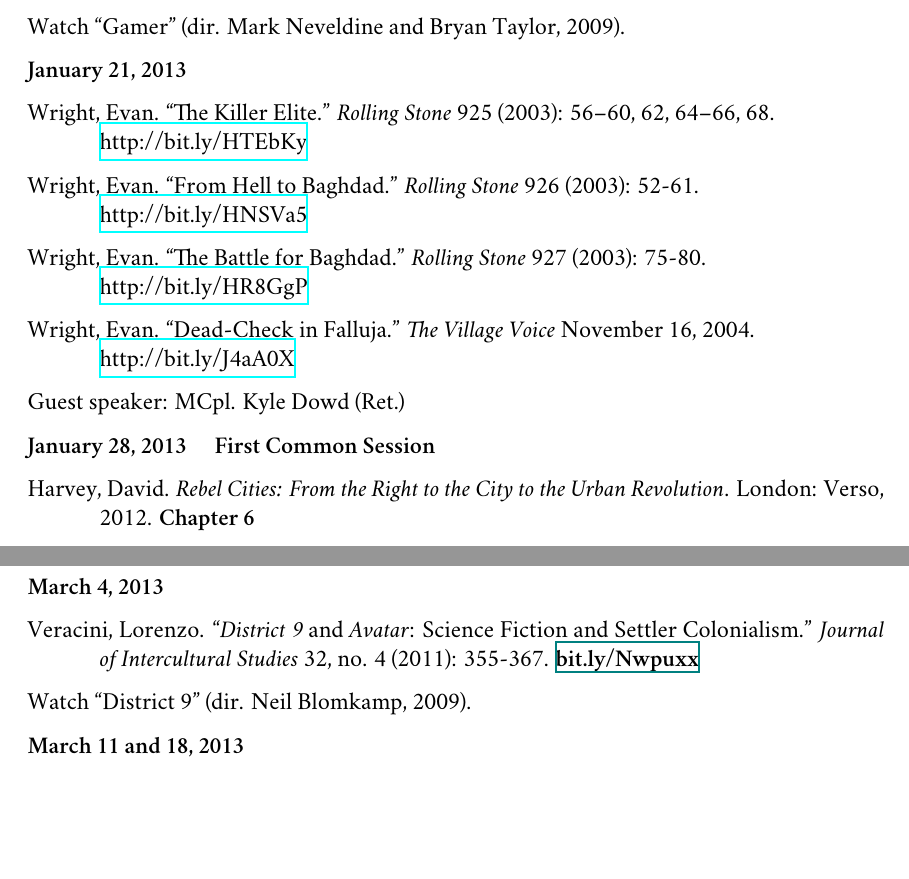
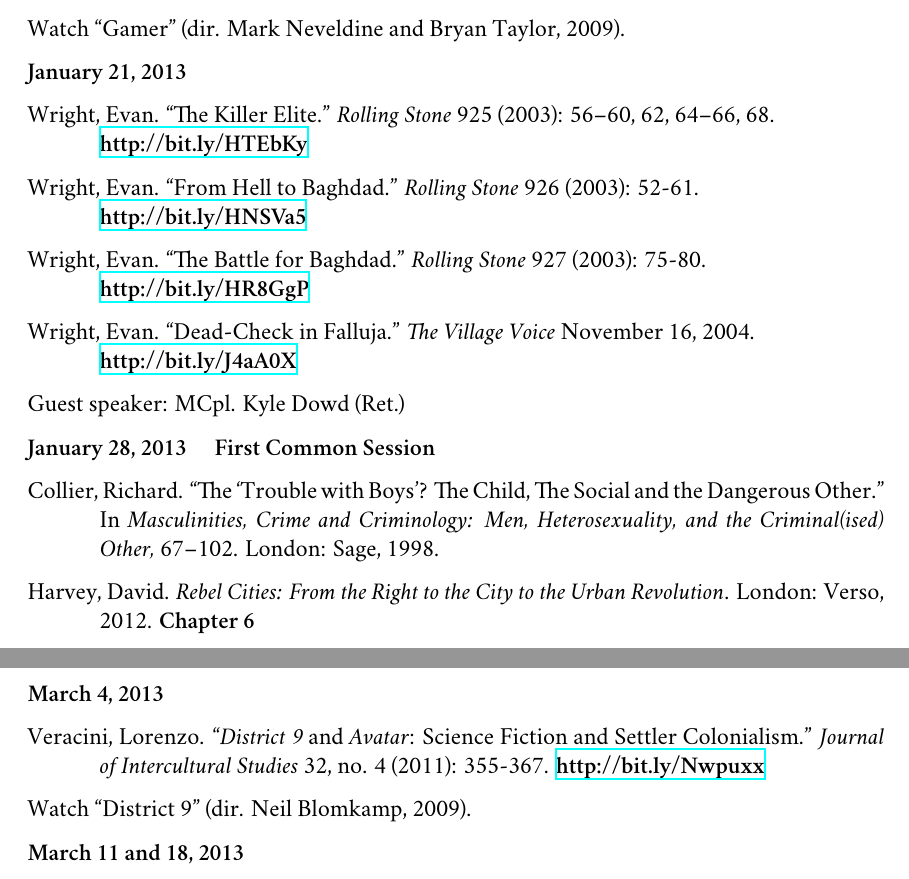
Before and after one commit to cmcfarlane/syllabi, a LaTeX document (FYSM1506QF12W13-Outline.tex): two parts of pages 11 and 12 of 13, joined at a grey line, cut so that both start at the same text, the shorter picture padded with empty space. Compiled offline with XeLaTeX; a missing font is replaced by an installed copy or a similar font.

Commit message:
06/12/12

```diff
--- a/FYSM1506QF12W13-Outline.tex
+++ b/FYSM1506QF12W13-Outline.tex
@@ -340,13 +340,13 @@ Watch ``Gamer'' (dir. Mark Neveldine and Bryan Taylor, 2009).
 \textbf{January 21, 2013}
 
 \begin{hangparas}{.5in}{1}
-Wright, Evan. ``The Killer Elite.'' \textit{Rolling Stone} 925 (2003): 56--60, 62, 64--66, 68.\\ \href{http://bit.ly/HTEbKy }{http://bit.ly/HTEbKy }
+Wright, Evan. ``The Killer Elite.'' \textit{Rolling Stone} 925 (2003): 56--60, 62, 64--66, 68.\\ \href{http://bit.ly/HTEbKy }{\textbf{http://bit.ly/HTEbKy}}
 
-Wright, Evan. ``From Hell to Baghdad.'' \textit{Rolling Stone} 926 (2003): 52-61.\\ \href{http://bit.ly/HNSVa5}{http://bit.ly/HNSVa5}
+Wright, Evan. ``From Hell to Baghdad.'' \textit{Rolling Stone} 926 (2003): 52-61.\\ \href{http://bit.ly/HNSVa5}{\textbf{http://bit.ly/HNSVa5}}
 
-Wright, Evan. ``The Battle for Baghdad.'' \textit{Rolling Stone} 927 (2003): 75-80.\\ \href{http://bit.ly/HR8GgP}{http://bit.ly/HR8GgP}
+Wright, Evan. ``The Battle for Baghdad.'' \textit{Rolling Stone} 927 (2003): 75-80.\\ \href{http://bit.ly/HR8GgP}{\textbf{http://bit.ly/HR8GgP}}
 
-Wright, Evan. ``Dead-Check in Falluja.'' \textit{The Village Voice} November 16, 2004.\\ \href{http://bit.ly/J4aA0X}{http://bit.ly/J4aA0X}
+Wright, Evan. ``Dead-Check in Falluja.'' \textit{The Village Voice} November 16, 2004.\\ \href{http://bit.ly/J4aA0X}{\textbf{http://bit.ly/J4aA0X}}
 
 Guest speaker: MCpl. Kyle Dowd (Ret.)
 \end{hangparas}
@@ -354,6 +354,8 @@ Guest speaker: MCpl. Kyle Dowd (Ret.)
 \textbf{January 28, 2013 \hspace{.125in} First Common Session}
 
 \begin{hangparas}{.5in}{1}
+Collier, Richard. ``The `Trouble with Boys'? The Child, The Social and the Dangerous Other.'' In \textit{Masculinities, Crime and Criminology: Men, Heterosexuality, and the Criminal(ised) Other,} 67--102. London: Sage, 1998.
+
 Harvey, David. \textit{Rebel Cities: From the Right to the City to the Urban Revolution}. London: Verso, 2012. \textbf{Chapter 6}
 
 Watch ``Attack the Block'' (dir. Joe Cornish, 2011).
@@ -388,7 +392,7 @@ Guest Lecture TBA
 \textbf{March 4, 2013}
 
 \begin{hangparas}{.5in}{1}
-Veracini, Lorenzo. ``\textit{District 9} and \textit{Avatar}: Science Fiction and Settler Colonialism.'' \textit{Journal of Intercultural Studies} 32, no. 4 (2011): 355-367. \href{bit.ly/Nwpuxx}{\textbf{bit.ly/Nwpuxx}}
+Veracini, Lorenzo. ``\textit{District 9} and \textit{Avatar}: Science Fiction and Settler Colonialism.'' \textit{Journal of Intercultural Studies} 32, no. 4 (2011): 355-367. \href{http://bit.ly/Nwpuxx}{\textbf{http://bit.ly/Nwpuxx}}
 
 Watch ``District 9'' (dir. Neil Blomkamp, 2009).
 \end{hangparas}
```
Also changed, not shown: FYSM1506RF12W13-Outline.tex (+6 -2 lines), FYSM1506QF12W13-Outline.pdf, FYSM1506RF12W13-Outline.pdf, FYSM1506QF12W13-Outline.tex (4 more changed lines).
